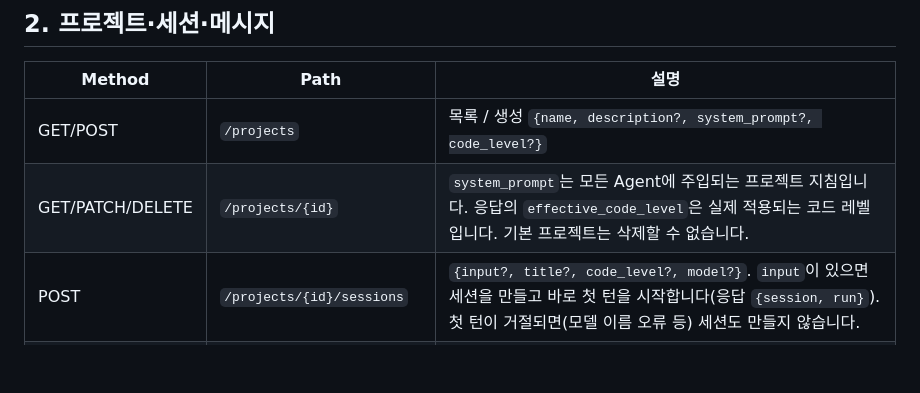
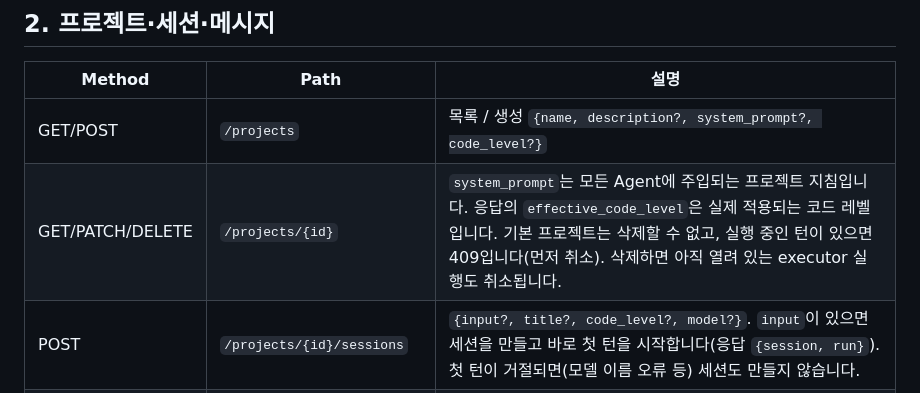
Before and after one commit to KimHwaJin/pr-agentic-service, a Markdown page: docs/api-guide.md, the part around the change. Rendered like a GitHub page; blank space fills up the shorter version.

Commit message:
api-guide: project delete refuses running turns, cancels open executions
Co-Authored-By: Claude Opus 5.5 <noreply@anthropic.com>
Claude-Session: https://claude.ai/code/session_01TV78pkNHT5vXAMU5PEVvQa

```diff
--- a/docs/api-guide.md
+++ b/docs/api-guide.md
@@ -40,7 +40,7 @@ Swagger(`/docs`)에서는 Authorize 버튼에 `X-Api-Key`·`X-User-Id`가 있고
 | Method | Path | 설명 |
 | --- | --- | --- |
 | GET/POST | `/projects` | 목록 / 생성 `{name, description?, system_prompt?, code_level?}` |
-| GET/PATCH/DELETE | `/projects/{id}` | `system_prompt`는 모든 Agent에 주입되는 프로젝트 지침입니다. 응답의 `effective_code_level`은 실제 적용되는 코드 레벨입니다. 기본 프로젝트는 삭제할 수 없습니다. |
+| GET/PATCH/DELETE | `/projects/{id}` | `system_prompt`는 모든 Agent에 주입되는 프로젝트 지침입니다. 응답의 `effective_code_level`은 실제 적용되는 코드 레벨입니다. 기본 프로젝트는 삭제할 수 없고, 실행 중인 턴이 있으면 409입니다(먼저 취소). 삭제하면 아직 열려 있는 executor 실행도 취소됩니다. |
 | POST | `/projects/{id}/sessions` | `{input?, title?, code_level?, model?}`. `input`이 있으면 세션을 만들고 바로 첫 턴을 시작합니다(응답 `{session, run}`). 첫 턴이 거절되면(모델 이름 오류 등) 세션도 만들지 않습니다. |
 | GET | `/projects/{id}/sessions?limit=&cursor=` | 세션 목록(최근 수정순). `{items, next_cursor}`. `active_run_id`가 있으면 작업 중입니다. |
 | GET/PATCH/DELETE | `/sessions/{id}` | `title`, `code_level`(1~4, null이면 프로젝트 기본값) 변경. 응답의 `effective_code_level`은 세션 → 프로젝트 → 서비스 기본값 순으로 정해진 실제 값입니다. `title_source`: `initial`(첫 메시지 앞부분) → `auto`(첫 답변 후 LLM 요약) / `user`(직접 변경, 이후 자동 변경 없음) |
```
